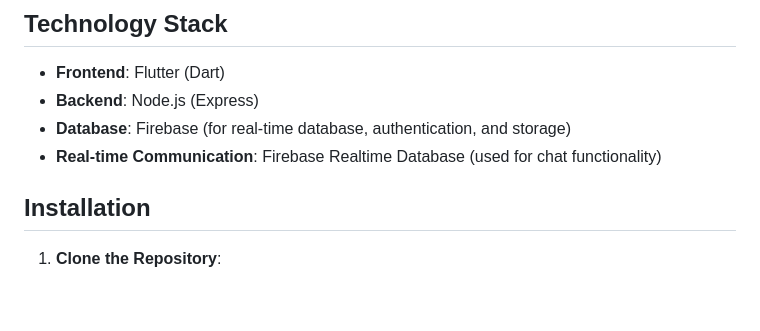
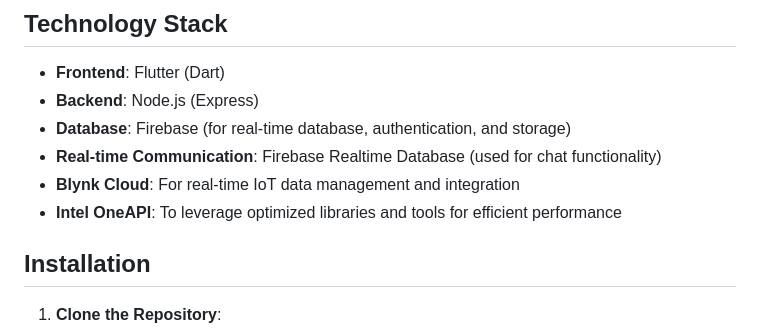
Before and after one commit to dxxpx/SmartHealth, a Markdown page: README.md, the part around the change. Rendered like a GitHub page; blank space fills up the shorter version.

```diff
--- a/README.md
+++ b/README.md
@@ -39,6 +39,8 @@ The Doctor section provides specific functionalities for effective healthcare ma
 - **Backend**: Node.js (Express)
 - **Database**: Firebase (for real-time database, authentication, and storage)
 - **Real-time Communication**: Firebase Realtime Database (used for chat functionality)
+- **Blynk Cloud**: For real-time IoT data management and integration
+- **Intel OneAPI**: To leverage optimized libraries and tools for efficient performance
 
 ## Installation
 1. **Clone the Repository**:
```
